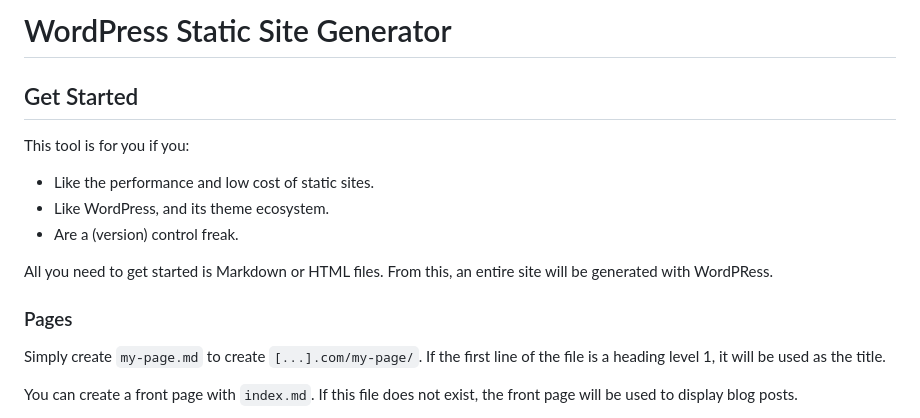
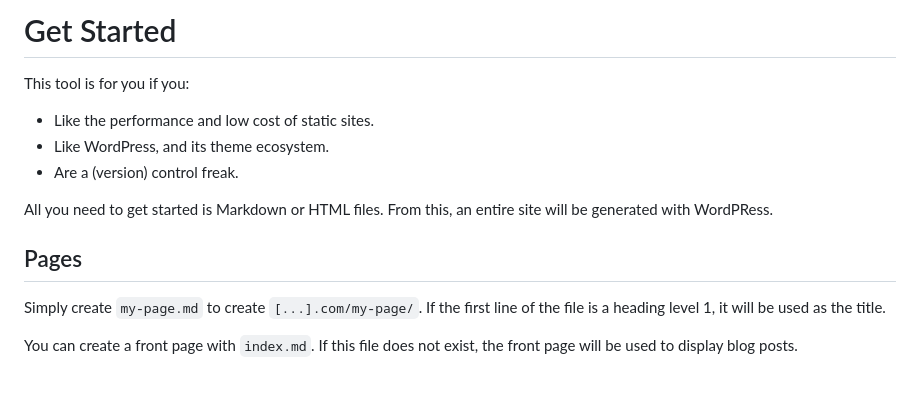
Before and after one commit to wordpress-static/site-generator, a Markdown page: index.md, the part around the change printed below. Drawn GitHub-style; blank space fills up the shorter version.

```diff
--- a/index.md
+++ b/index.md
@@ -1,6 +1,4 @@
-# WordPress Static Site Generator
-
-## Get Started
+# Get Started
 
 This tool is for you if you:
 
@@ -10,7 +8,7 @@ This tool is for you if you:
 
 All you need to get started is Markdown or HTML files. From this, an entire site will be generated with WordPRess.
 
-### Pages
+## Pages
 
 Simply create `my-page.md` to create `[...].com/my-page/`. If the first line of the file is a heading level 1, it will be used as the title.
 
```
Also changed, not shown: other parts of index.md (+3 -3 lines).
